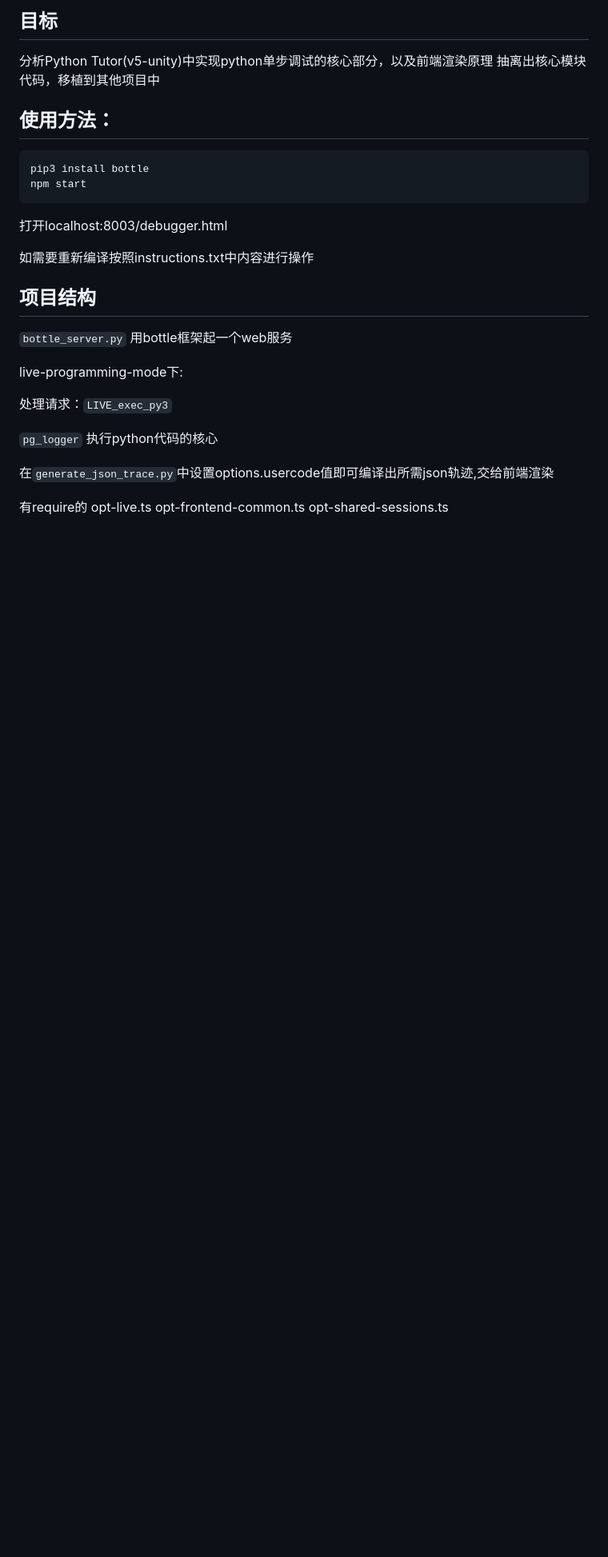
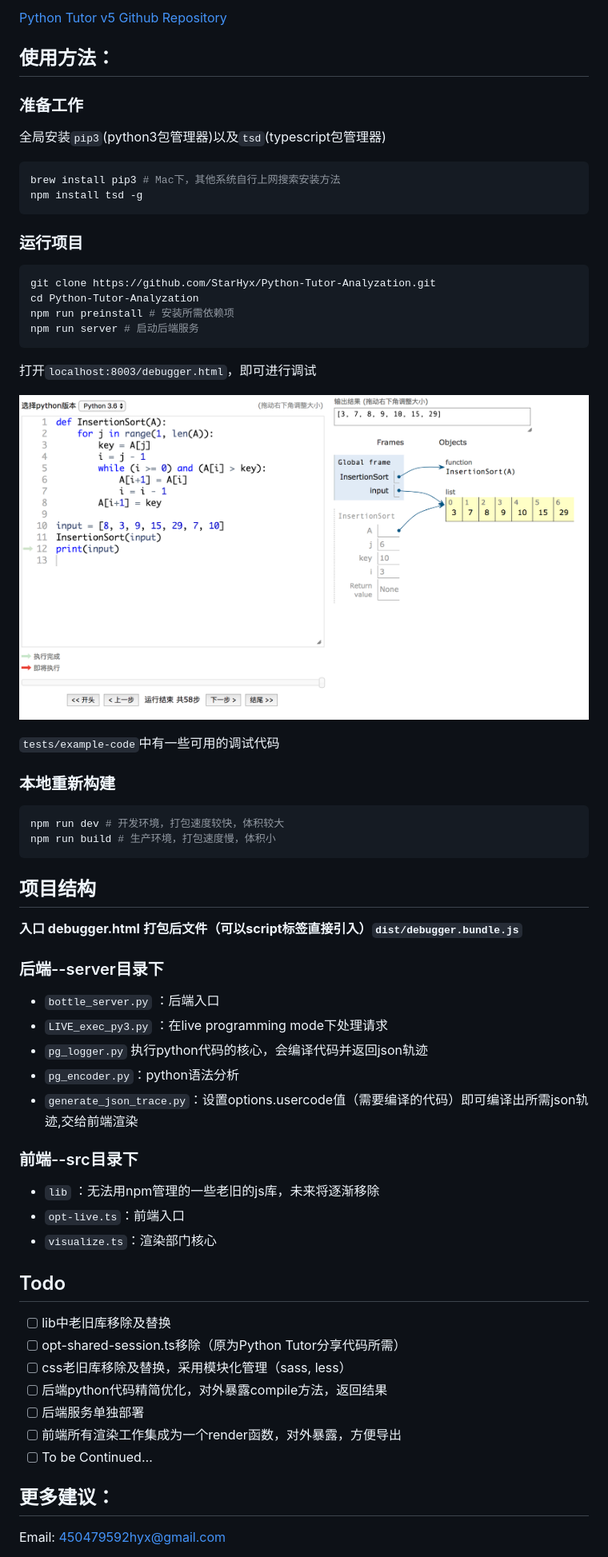
Before and after one commit to StarHyx/Python-Tutor-Analyzation, a Markdown page: README.md, the part around the change printed below. Shown: that part at 80% size. Rendered like a GitHub page; pictures changed too: image/debugger.png (added); blank space fills up the shorter version.

Commit message:
:memo: 完善README

````diff
--- a/README.md
+++ b/README.md
@@ -5,33 +13,69 @@
 
-## 目标
-
-分析Python Tutor(v5-unity)中实现python单步调试的核心部分，以及前端渲染原理
-抽离出核心模块代码，移植到其他项目中
+[Python Tutor v5 Github Repository](https://github.com/pgbovine/OnlinePythonTutor/tree/master/v5-unity)
 
 ## 使用方法：
 
+### 准备工作
+
+全局安装`pip3`(python3包管理器)以及`tsd`(typescript包管理器)
+
 ```shell
-pip3 install bottle
-npm start
+brew install pip3 # Mac下，其他系统自行上网搜索安装方法
+npm install tsd -g
 ```
 
-打开localhost:8003/debugger.html
+### 运行项目
 
-如需要重新编译按照instructions.txt中内容进行操作
+```shell
+git clone https://github.com/StarHyx/Python-Tutor-Analyzation.git
+cd Python-Tutor-Analyzation
+npm run preinstall # 安装所需依赖项
+npm run server # 启动后端服务
+```
+
+打开`localhost:8003/debugger.html`，即可进行调试
+
+![debugger](./image/debugger.png)
+
+`tests/example-code`中有一些可用的调试代码
+
+### 本地重新构建
+
+``` shell
+npm run dev # 开发环境，打包速度较快，体积较大
+npm run build # 生产环境，打包速度慢，体积小
+```
 
 ## 项目结构
 
-`bottle_server.py` 用bottle框架起一个web服务
+**入口 debugger.html**
+**打包后文件（可以script标签直接引入）`dist/debugger.bundle.js`**
 
-live-programming-mode下:
+### 后端--server目录下
 
-处理请求：`LIVE_exec_py3`
++ `bottle_server.py` ：后端入口
++ `LIVE_exec_py3.py` ：在live programming mode下处理请求
++ `pg_logger.py` 执行python代码的核心，会编译代码并返回json轨迹
++ `pg_encoder.py`：python语法分析
++ `generate_json_trace.py`：设置options.usercode值（需要编译的代码）即可编译出所需json轨迹,交给前端渲染
 
-`pg_logger` 执行python代码的核心
+### 前端--src目录下
 
-在`generate_json_trace.py`中设置options.usercode值即可编译出所需json轨迹,交给前端渲染
++ `lib` ：无法用npm管理的一些老旧的js库，未来将逐渐移除
++ `opt-live.ts`：前端入口
++ `visualize.ts`：渲染部门核心
 
-有require的
-opt-live.ts
-opt-frontend-common.ts
-opt-shared-sessions.ts
+## Todo
+
+- [ ] lib中老旧库移除及替换
+- [ ] opt-shared-session.ts移除（原为Python Tutor分享代码所需）
+- [ ] css老旧库移除及替换，采用模块化管理（sass, less）
+- [ ] 后端python代码精简优化，对外暴露compile方法，返回结果
+- [ ] 后端服务单独部署
+- [ ] 前端所有渲染工作集成为一个render函数，对外暴露，方便导出
+- [ ] To be Continued…
+
+## 更多建议：
+
+Email: 450479592hyx@gmail.com
+
````
Also changed, not shown: other parts of README.md (+10 -1 lines), image/python.png (added), 1 other file.
